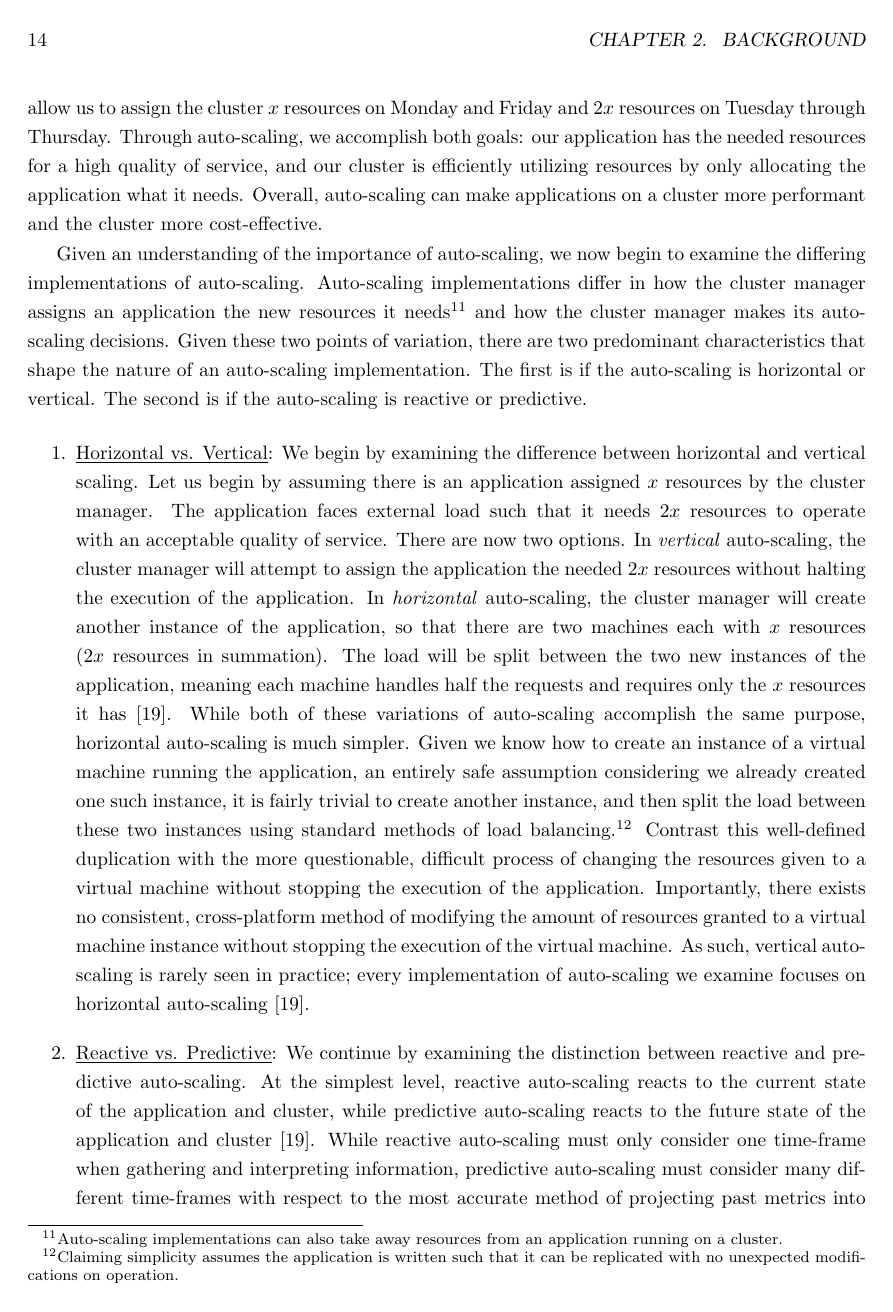
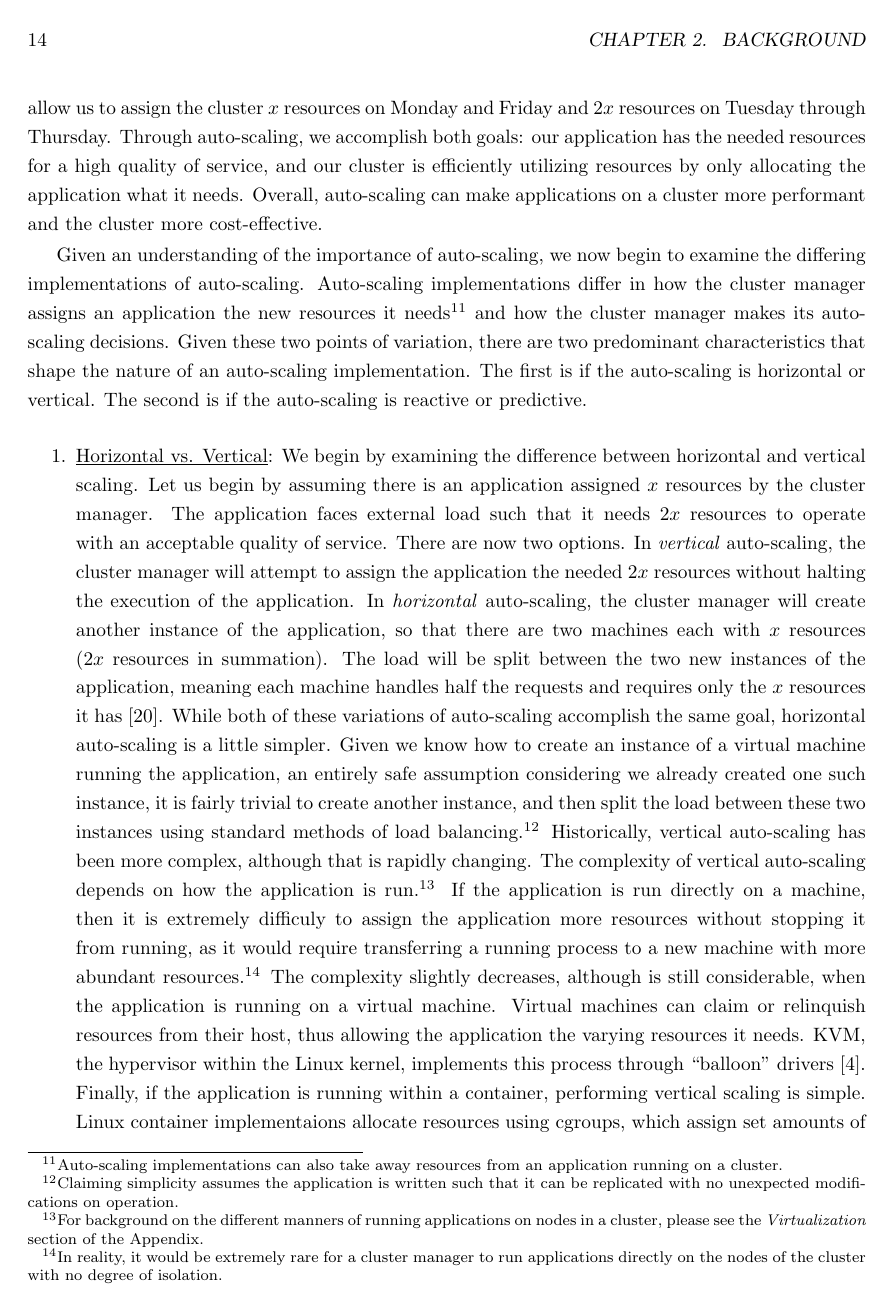
Before and after one commit to mattjmcnaughton/thesis, a LaTeX thesis (thesis/thesis.tex, which reads thesis/chapters/background/auto-scaling-paradigms.tex): page 14 of 21. Compiled offline with pdfLaTeX.

Commit message:
Update Vertical Autoscaling Description
My description of how vertical auto-scaling was occurring wasn't totally
accurate. This commit is more accurate.

Signed-off-by: mattjmcnaughton <mattjmcnaughton@gmail.com>

```diff
--- a/thesis/chapters/background/auto-scaling-paradigms.tex
+++ b/thesis/chapters/background/auto-scaling-paradigms.tex
@@ -68,19 +68,30 @@ second is if the auto-scaling is reactive or predictive.
     the two new instances of the application, meaning each machine handles half
     the requests and requires only the $x$ resources it has
     \cite{auto-scaling-techniques-for-elastic-applications-in-cloud-environments}. While
-    both of these variations of auto-scaling accomplish the same purpose, horizontal
-    auto-scaling is much simpler. Given we know how to create an instance of a
+    both of these variations of auto-scaling accomplish the same goal, horizontal
+    auto-scaling is a little simpler. Given we know how to create an instance of a
     virtual machine running the application, an entirely safe assumption
     considering we already created one such instance, it is fairly trivial to create
     another instance, and then split the load between these two instances using
     standard methods of load balancing.\footnote{Claiming
     simplicity assumes the application is written
     such that it can be replicated with no unexpected modifications
-    on operation.} Contrast this well-defined duplication with the more questionable, difficult
-    process of changing the resources given to a virtual machine without stopping
-    the execution of the application. Importantly, there exists
-    no consistent, cross-platform method of
-    modifying the amount of resources granted to a virtual machine instance without
-    stopping the execution of the virtual machine. As such, vertical auto-scaling is
-    rarely seen in practice; every implementation of
-    auto-scaling we examine focuses on horizontal auto-scaling
+    on operation.} Historically, vertical auto-scaling has been more complex,
+    although that is rapidly changing.
+    The complexity of vertical auto-scaling depends on how the application
+    is run.\footnote{For background on the different manners of running
+      applications on nodes in a cluster, please see the \textit{Virtualization}
+    section of the Appendix.} If the application is run directly on a machine,
+    then it is extremely difficuly to assign the application more resources
+    without stopping it from running, as it would require transferring a running
+    process to a new machine with more abundant resources.\footnote{In reality,
+    it would be extremely rare for a cluster manager to run applications
+  directly on the nodes of the cluster with no degree of isolation.} The complexity
+    slightly decreases, although is still considerable, when the application is
+    running on a virtual machine. Virtual machines can claim or relinquish
+    resources from their host, thus allowing the application the varying
+    resources it needs. KVM, the hypervisor within the Linux kernel, implements
+    this process through ``balloon'' drivers \cite{kvm-automatic-ballooning}.
+    Finally, if the application is running within a container, performing
+    vertical scaling is simple. Linux container implementaions allocate
+    resources using cgroups, which assign set amounts of resources to certain
```
Also changed, not shown: thesis/chapters/appendix/technologies-underlying-kubernetes/containerization.tex (+9 -0 lines), thesis/thesis.bib (+13 -0 lines), thesis/thesis.pdf, thesis/chapters/background/auto-scaling-paradigms.tex (8 more changed lines).
